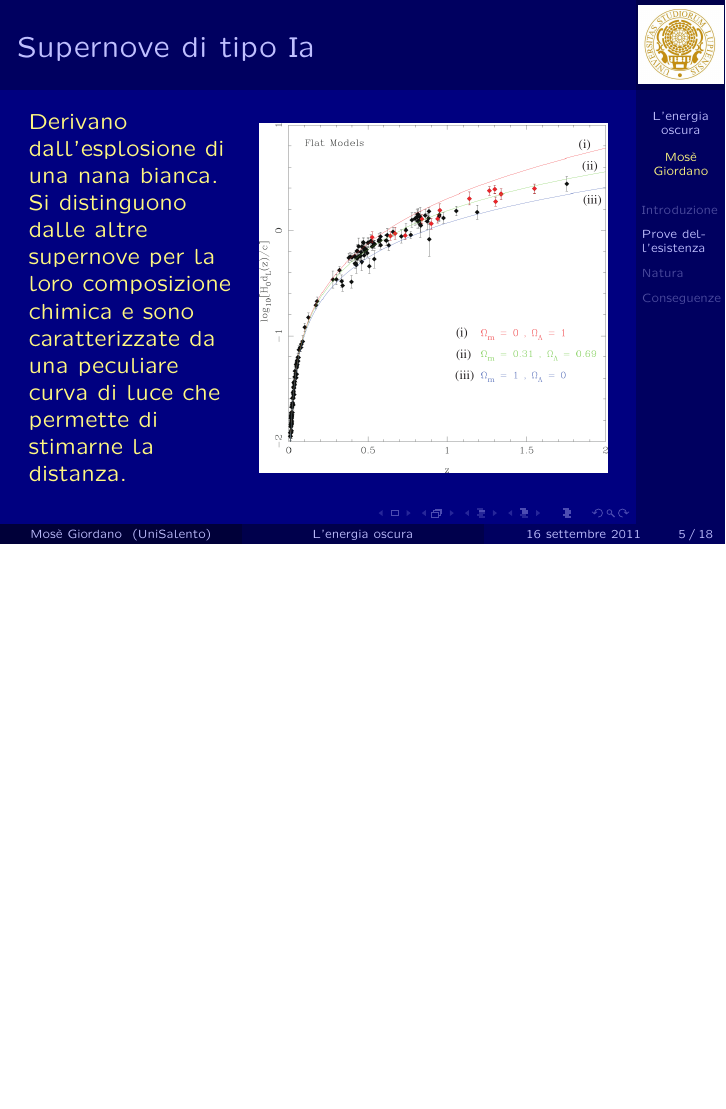
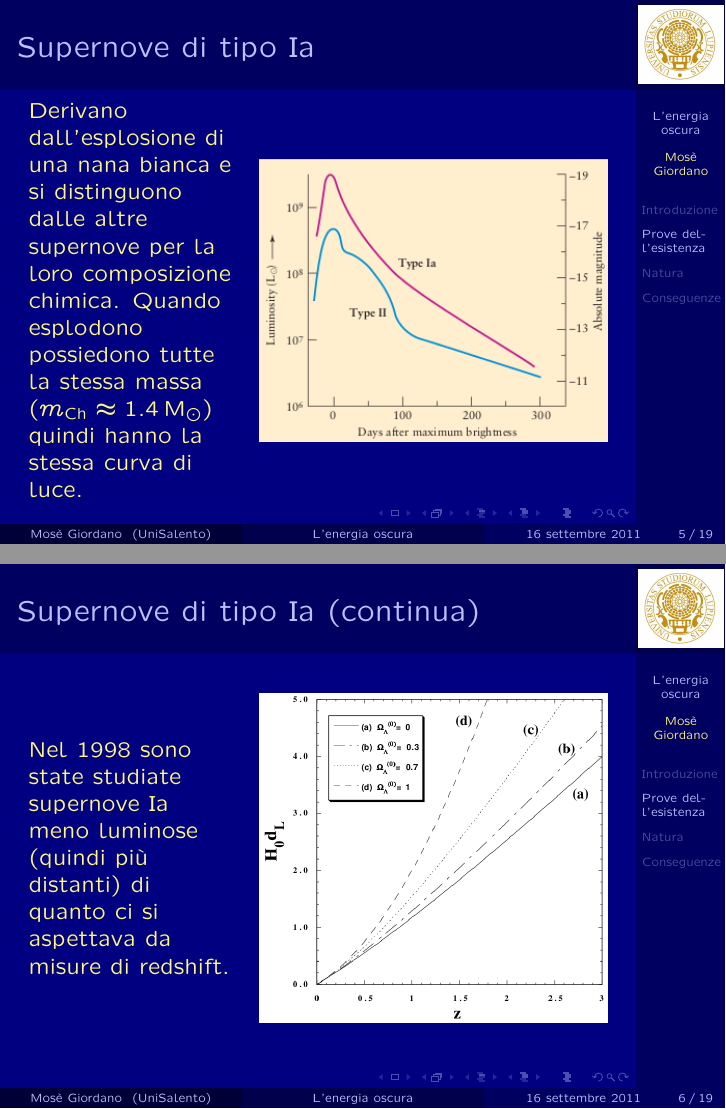
Before and after one commit to giordano/seminario, LaTeX slides (seminario.tex, which reads slide.tex): page 5 of 24 before the commit and pages 5 and 6 of 25 after it, the two joined at a grey line, the shorter picture padded with empty space. Compiled offline with pdfLaTeX.

Commit message:
rifiniture alla presentazione

```diff
--- a/slide.tex
+++ b/slide.tex
@@ -32,12 +32,28 @@
   \frametitle{Supernove di tipo Ia}
   \begin{columns}
     \begin{column}{0.35\textwidth}
-      Derivano dall'esplosione di una nana bianca. Si distinguono dalle altre
-      supernove per la loro composizione chimica e sono caratterizzate da una
-      peculiare curva di luce che permette di stimarne la distanza.
+      Derivano dall'esplosione di una nana bianca e si distinguono dalle altre
+      supernove per la loro composizione chimica. Quando esplodono possiedono
+      tutte la stessa massa
+      ($m_{\textup{Ch}} \approx \SI{1.4}{\ensuremath{M_\odot}}$) quindi hanno
+      la stessa curva di luce.
     \end{column}
     \begin{column}{0.6\textwidth}
-      \includegraphics[width=\columnwidth]{fitting}
+      \includegraphics[width=\columnwidth]{curva_luce_supernova_Ia}
+    \end{column}
+  \end{columns}
+\end{frame}
+
+\begin{frame}
+  \frametitle{Supernove di tipo Ia (continua)}
+  \begin{columns}
+    \begin{column}{0.35\textwidth}
+      Nel 1998 sono state studiate supernove Ia meno luminose (quindi più
+      distanti) di quanto ci si aspettava da misure di redshift.
+    \end{column}
+    \begin{column}{0.6\textwidth}
+      % \includegraphics[width=\columnwidth]{fitting}
+      \includegraphics[width=\columnwidth]{dl}
     \end{column}
   \end{columns}
 \end{frame}
```
Also changed, not shown: Immagini/990350b.jpg (added), Immagini/curva_luce_supernova_Ia.png (added), Immagini/dl.png (added), slide.tex (15 more changed lines).
